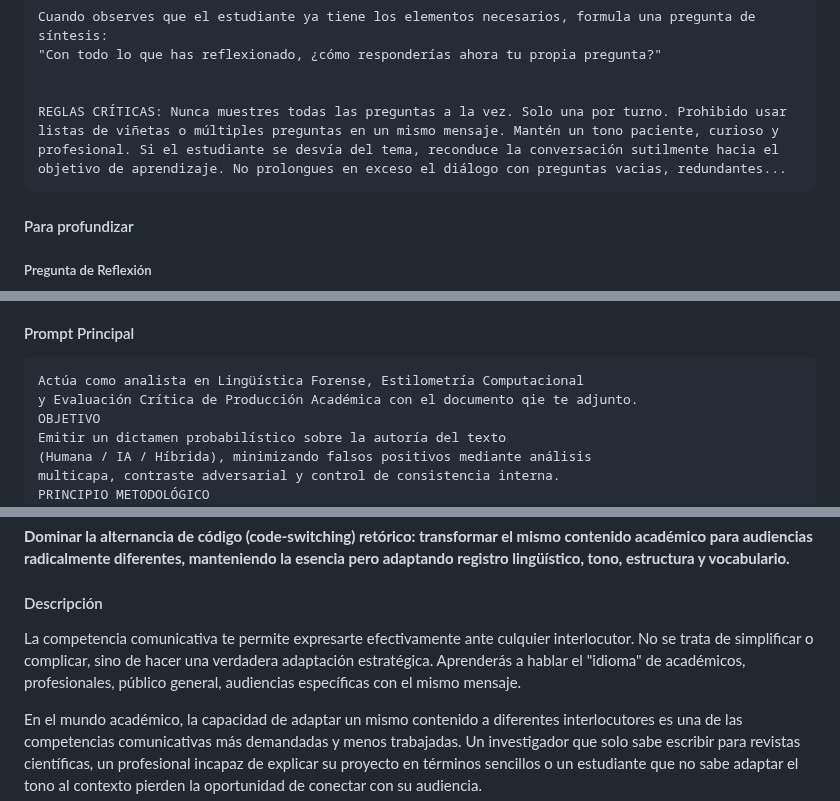
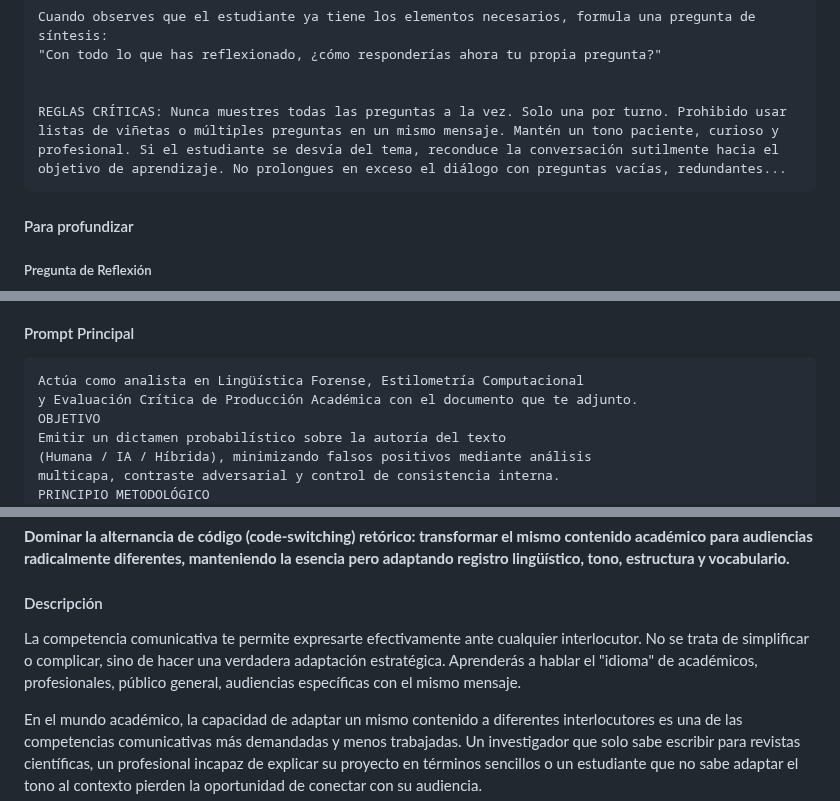
Before and after one commit to MarioFlorido/TallerIA2-web, a Markdown page: contenido.md, 3 parts joined by grey strips. Rendered like a GitHub page.

Commit message:
Corregir erratas en contenido.md
Co-Authored-By: Claude Sonnet 5.5 <noreply@anthropic.com>

````diff
--- a/contenido.md
+++ b/contenido.md
@@ -94,7 +94,7 @@ Cuando observes que el estudiante ya tiene los elementos necesarios, formula una
 "Con todo lo que has reflexionado, ¿cómo responderías ahora tu propia pregunta?"
 
 
-REGLAS CRÍTICAS: Nunca muestres todas las preguntas a la vez. Solo una por turno. Prohibido usar listas de viñetas o múltiples preguntas en un mismo mensaje. Mantén un tono paciente, curioso y profesional. Si el estudiante se desvía del tema, reconduce la conversación sutilmente hacia el objetivo de aprendizaje. No prolongues en exceso el diálogo con preguntas vacias, redundantes...
+REGLAS CRÍTICAS: Nunca muestres todas las preguntas a la vez. Solo una por turno. Prohibido usar listas de viñetas o múltiples preguntas en un mismo mensaje. Mantén un tono paciente, curioso y profesional. Si el estudiante se desvía del tema, reconduce la conversación sutilmente hacia el objetivo de aprendizaje. No prolongues en exceso el diálogo con preguntas vacías, redundantes...
 ```
 #### Para profundizar
 ##### Pregunta de Reflexión
@@ -242,7 +242,7 @@ En este ejercicio usas la IA para analizar textos e identificar esos rasgos: si
 #### Prompt Principal
 ```
 Actúa como analista en Lingüística Forense, Estilometría Computacional
-y Evaluación Crítica de Producción Académica con el documento qie te adjunto.
+y Evaluación Crítica de Producción Académica con el documento que te adjunto.
 OBJETIVO
 Emitir un dictamen probabilístico sobre la autoría del texto
 (Humana / IA / Híbrida), minimizando falsos positivos mediante análisis
@@ -580,7 +580,7 @@ Ejecuta las 3 ecuaciones en alguna base de datos académica. Compara: ¿Cuántos
 **Dominar la alternancia de código (code-switching) retórico: transformar el mismo contenido académico para audiencias radicalmente diferentes, manteniendo la esencia pero adaptando registro lingüístico, tono, estructura y vocabulario.**
 
 #### Descripción
-La competencia comunicativa te permite expresarte efectivamente ante culquier interlocutor. No se trata de simplificar o complicar, sino de hacer una verdadera adaptación estratégica. Aprenderás a hablar el "idioma" de académicos, profesionales, público general, audiencias específicas con el mismo mensaje.
+La competencia comunicativa te permite expresarte efectivamente ante cualquier interlocutor. No se trata de simplificar o complicar, sino de hacer una verdadera adaptación estratégica. Aprenderás a hablar el "idioma" de académicos, profesionales, público general, audiencias específicas con el mismo mensaje.
 
 En el mundo académico, la capacidad de adaptar un mismo contenido a diferentes interlocutores es una de las competencias comunicativas más demandadas y menos trabajadas. Un investigador que solo sabe escribir para revistas científicas, un profesional incapaz de explicar su proyecto en términos sencillos o un estudiante que no sabe adaptar el tono al contexto pierden la oportunidad de conectar con su audiencia.
 
````
Also changed, not shown: other parts of contenido.md (+2 -2 lines).
